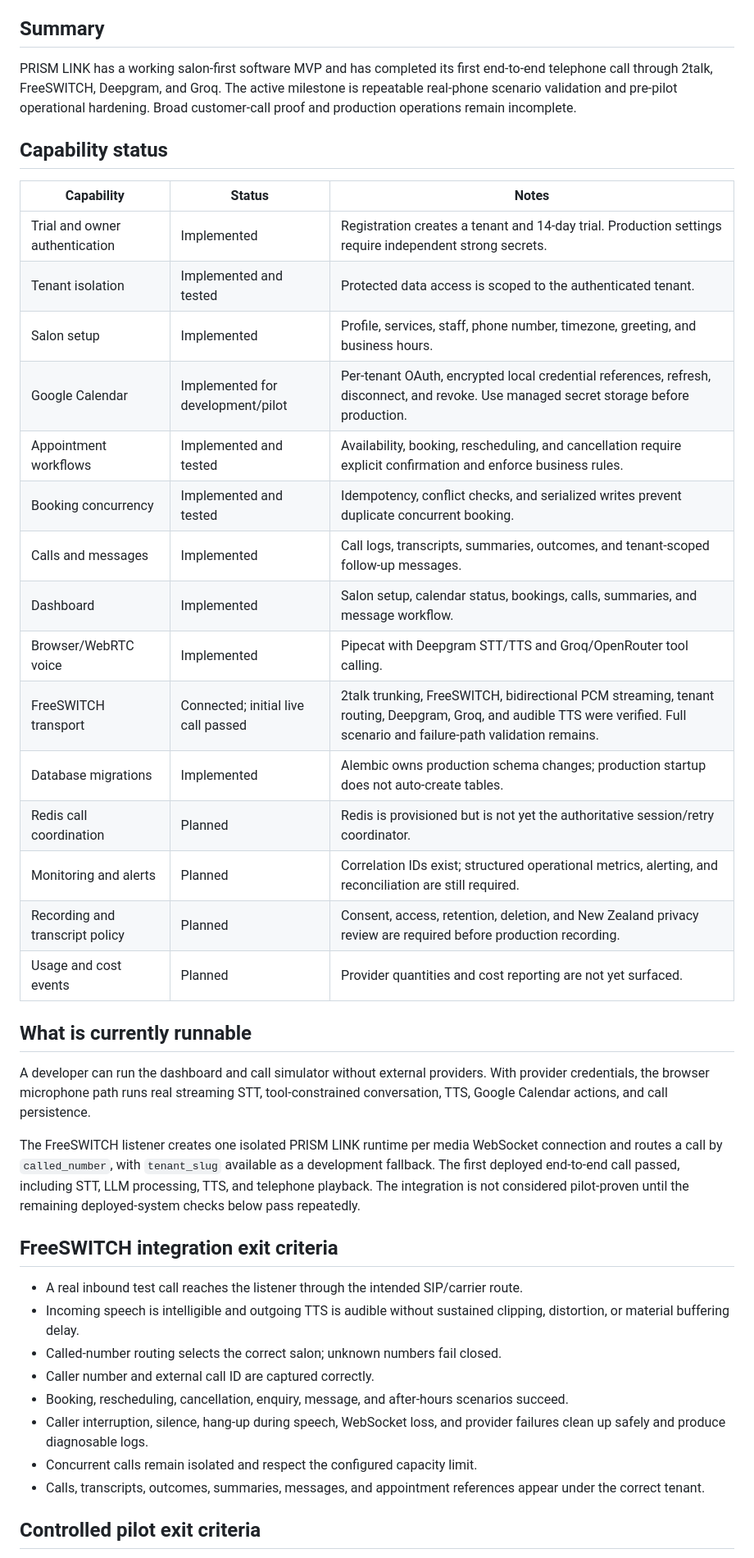
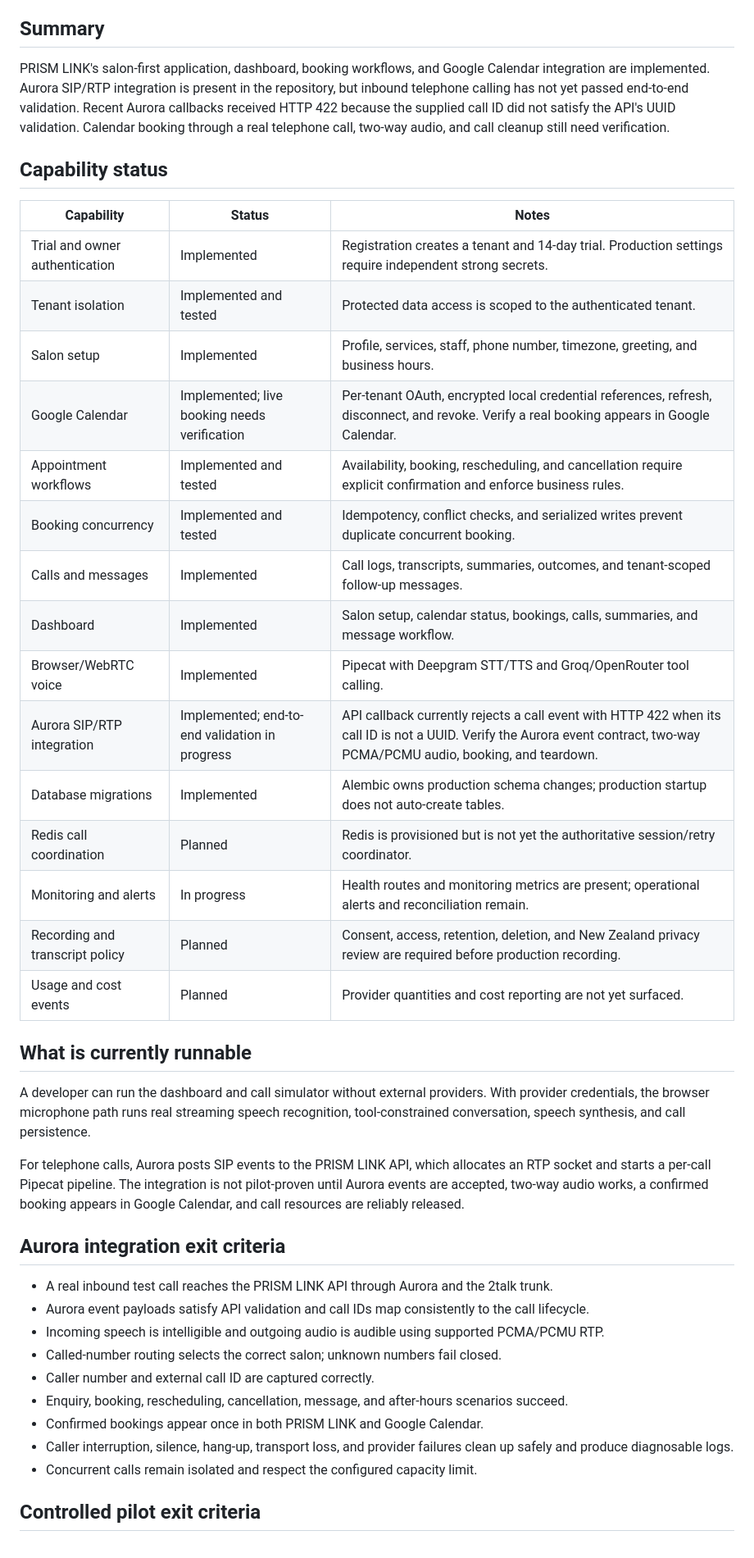
Before and after one commit to Karl-Prism-Link/Prismlink-MVP, a Markdown page: docs/MVP_STATUS.md, the part around one of its changes. Shown at 82% size. Rendered like a GitHub page.

Commit message:
Replace legacy telephony references with Aurora

```diff
--- a/docs/MVP_STATUS.md
+++ b/docs/MVP_STATUS.md
@@ -4,10 +4,11 @@ Last updated: 20 September 2026
 
 ## Summary
 
-PRISM LINK has a working salon-first software MVP and has completed its first end-to-end telephone
-call through 2talk, FreeSWITCH, Deepgram, and Groq. The active milestone is repeatable real-phone
-scenario validation and pre-pilot operational hardening. Broad customer-call proof and production
-operations remain incomplete.
+PRISM LINK's salon-first application, dashboard, booking workflows, and Google Calendar
+integration are implemented. Aurora SIP/RTP integration is present in the repository, but inbound
+telephone calling has not yet passed end-to-end validation. Recent Aurora callbacks received HTTP
+422 because the supplied call ID did not satisfy the API's UUID validation. Calendar booking through
+a real telephone call, two-way audio, and call cleanup still need verification.
 
 ## Capability status
 
@@ -16,44 +17,42 @@ operations remain incomplete.
 | Trial and owner authentication | Implemented | Registration creates a tenant and 14-day trial. Production settings require independent strong secrets. |
 | Tenant isolation | Implemented and tested | Protected data access is scoped to the authenticated tenant. |
 | Salon setup | Implemented | Profile, services, staff, phone number, timezone, greeting, and business hours. |
-| Google Calendar | Implemented for development/pilot | Per-tenant OAuth, encrypted local credential references, refresh, disconnect, and revoke. Use managed secret storage before production. |
+| Google Calendar | Implemented; live booking needs verification | Per-tenant OAuth, encrypted local credential references, refresh, disconnect, and revoke. Verify a real booking appears in Google Calendar. |
 | Appointment workflows | Implemented and tested | Availability, booking, rescheduling, and cancellation require explicit confirmation and enforce business rules. |
 | Booking concurrency | Implemented and tested | Idempotency, conflict checks, and serialized writes prevent duplicate concurrent booking. |
 | Calls and messages | Implemented | Call logs, transcripts, summaries, outcomes, and tenant-scoped follow-up messages. |
 | Dashboard | Implemented | Salon setup, calendar status, bookings, calls, summaries, and message workflow. |
 | Browser/WebRTC voice | Implemented | Pipecat with Deepgram STT/TTS and Groq/OpenRouter tool calling. |
-| FreeSWITCH transport | Connected; initial live call passed | 2talk trunking, FreeSWITCH, bidirectional PCM streaming, tenant routing, Deepgram, Groq, and audible TTS were verified. Full scenario and failure-path validation remains. |
+| Aurora SIP/RTP integration | Implemented; end-to-end validation in progress | API callback currently rejects a call event with HTTP 422 when its call ID is not a UUID. Verify the Aurora event contract, two-way PCMA/PCMU audio, booking, and teardown. |
 | Database migrations | Implemented | Alembic owns production schema changes; production startup does not auto-create tables. |
 | Redis call coordination | Planned | Redis is provisioned but is not yet the authoritative session/retry coordinator. |
-| Monitoring and alerts | Planned | Correlation IDs exist; structured operational metrics, alerting, and reconciliation are still required. |
+| Monitoring and alerts | In progress | Health routes and monitoring metrics are present; operational alerts and reconciliation remain. |
 | Recording and transcript policy | Planned | Consent, access, retention, deletion, and New Zealand privacy review are required before production recording. |
 | Usage and cost events | Planned | Provider quantities and cost reporting are not yet surfaced. |
 
 ## What is currently runnable
 
 A developer can run the dashboard and call simulator without external providers. With provider
-credentials, the browser microphone path runs real streaming STT, tool-constrained conversation,
-TTS, Google Calendar actions, and call persistence.
+credentials, the browser microphone path runs real streaming speech recognition, tool-constrained
+conversation, speech synthesis, and call persistence.
 
-The FreeSWITCH listener creates one isolated PRISM LINK runtime per media WebSocket connection and
-routes a call by `called_number`, with `tenant_slug` available as a development fallback. The first
-deployed end-to-end call passed, including STT, LLM processing, TTS, and telephone playback. The
-integration is not considered pilot-proven until the remaining deployed-system checks below pass
-repeatedly.
+For telephone calls, Aurora posts SIP events to the PRISM LINK API, which allocates an RTP socket
+and starts a per-call Pipecat pipeline. The integration is not pilot-proven until Aurora events are
+accepted, two-way audio works, a confirmed booking appears in Google Calendar, and call resources
+are reliably released.
 
-## FreeSWITCH integration exit criteria
+## Aurora integration exit criteria
 
-- A real inbound test call reaches the listener through the intended SIP/carrier route.
-- Incoming speech is intelligible and outgoing TTS is audible without sustained clipping,
-  distortion, or material buffering delay.
+- A real inbound test call reaches the PRISM LINK API through Aurora and the 2talk trunk.
+- Aurora event payloads satisfy API validation and call IDs map consistently to the call lifecycle.
+- Incoming speech is intelligible and outgoing audio is audible using supported PCMA/PCMU RTP.
 - Called-number routing selects the correct salon; unknown numbers fail closed.
 - Caller number and external call ID are captured correctly.
-- Booking, rescheduling, cancellation, enquiry, message, and after-hours scenarios succeed.
-- Caller interruption, silence, hang-up during speech, WebSocket loss, and provider failures clean
-  up safely and produce diagnosable logs.
+- Enquiry, booking, rescheduling, cancellation, message, and after-hours scenarios succeed.
+- Confirmed bookings appear once in both PRISM LINK and Google Calendar.
+- Caller interruption, silence, hang-up, transport loss, and provider failures clean up safely and
+  produce diagnosable logs.
 - Concurrent calls remain isolated and respect the configured capacity limit.
-- Calls, transcripts, outcomes, summaries, messages, and appointment references appear under the
-  correct tenant.
 
 ## Controlled pilot exit criteria
 
```
Also changed, not shown: other parts of docs/MVP_STATUS.md (+3 -3 lines).
